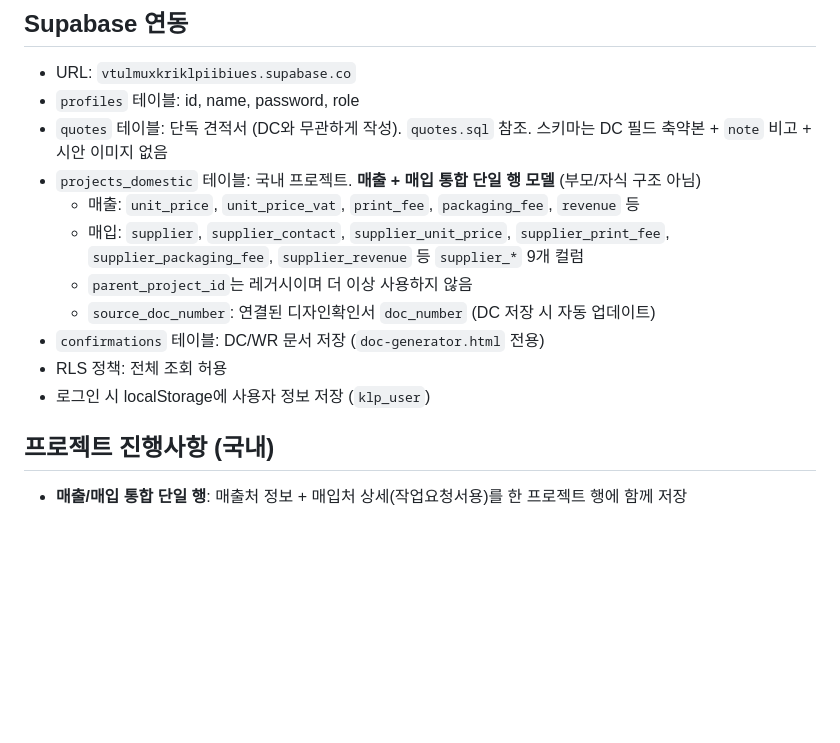
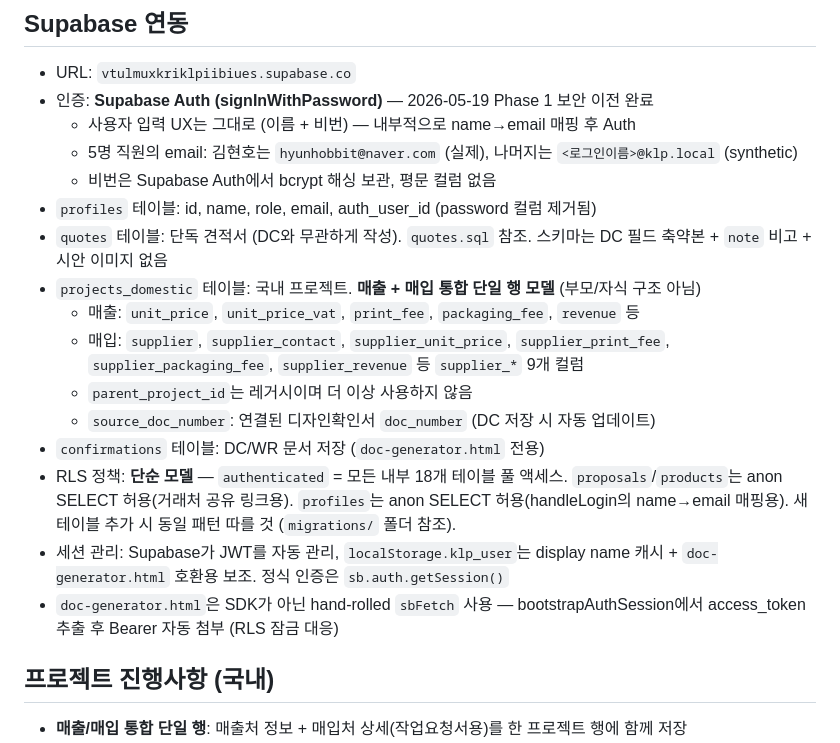
Before and after one commit to hyunhobbit-ops/klp-work-dashboard, a Markdown page: CLAUDE.md, the part around the change. GitHub-like rendering; blank space fills up the shorter version.

Commit message:
CLAUDE.md: Phase 1 보안 이전 반영 — profiles 스키마/RLS 모델 갱신
2026-05-19 Phase 1 완료 상태를 docs에 반영:
- profiles: password 컬럼 제거됨, email/auth_user_id 추가
- 인증: Supabase Auth (signInWithPassword) + synthetic email 매핑
- RLS: 단순 모델 (authenticated = full internal, anon SELECT는 proposals/products/profiles만)
- 세션: Supabase JWT가 정식, localStorage.klp_user는 보조 캐시
- doc-generator.html의 hand-rolled sbFetch + bootstrapAuthSession 패턴 명시

Co-Authored-By: Claude Opus 4.7 (1M context) <noreply@anthropic.com>

```diff
--- a/CLAUDE.md
+++ b/CLAUDE.md
@@ -50,7 +50,11 @@
 
 ## Supabase 연동
 - URL: `vtulmuxkriklpiibiues.supabase.co`
-- `profiles` 테이블: id, name, password, role
+- 인증: **Supabase Auth (signInWithPassword)** — 2026-05-19 Phase 1 보안 이전 완료
+  - 사용자 입력 UX는 그대로 (이름 + 비번) — 내부적으로 name→email 매핑 후 Auth
+  - 5명 직원의 email: 김현호는 `hyunhobbit@naver.com` (실제), 나머지는 `<로그인이름>@klp.local` (synthetic)
+  - 비번은 Supabase Auth에서 bcrypt 해싱 보관, 평문 컬럼 없음
+- `profiles` 테이블: id, name, role, email, auth_user_id (password 컬럼 제거됨)
 - `quotes` 테이블: 단독 견적서 (DC와 무관하게 작성). `quotes.sql` 참조. 스키마는 DC 필드 축약본 + `note` 비고 + 시안 이미지 없음
 - `projects_domestic` 테이블: 국내 프로젝트. **매출 + 매입 통합 단일 행 모델** (부모/자식 구조 아님)
   - 매출: `unit_price`, `unit_price_vat`, `print_fee`, `packaging_fee`, `revenue` 등
@@ -58,8 +62,9 @@
   - `parent_project_id`는 레거시이며 더 이상 사용하지 않음
   - `source_doc_number`: 연결된 디자인확인서 `doc_number` (DC 저장 시 자동 업데이트)
 - `confirmations` 테이블: DC/WR 문서 저장 (`doc-generator.html` 전용)
-- RLS 정책: 전체 조회 허용
-- 로그인 시 localStorage에 사용자 정보 저장 (`klp_user`)
+- RLS 정책: **단순 모델** — `authenticated` = 모든 내부 18개 테이블 풀 액세스. `proposals`/`products`는 anon SELECT 허용(거래처 공유 링크용). `profiles`는 anon SELECT 허용(handleLogin의 name→email 매핑용). 새 테이블 추가 시 동일 패턴 따를 것 (`migrations/` 폴더 참조).
+- 세션 관리: Supabase가 JWT를 자동 관리, `localStorage.klp_user`는 display name 캐시 + `doc-generator.html` 호환용 보조. 정식 인증은 `sb.auth.getSession()`
+- `doc-generator.html`은 SDK가 아닌 hand-rolled `sbFetch` 사용 — bootstrapAuthSession에서 access_token 추출 후 Bearer 자동 첨부 (RLS 잠금 대응)
 
 ## 프로젝트 진행사항 (국내)
 - **매출/매입 통합 단일 행**: 매출처 정보 + 매입처 상세(작업요청서용)를 한 프로젝트 행에 함께 저장
```
